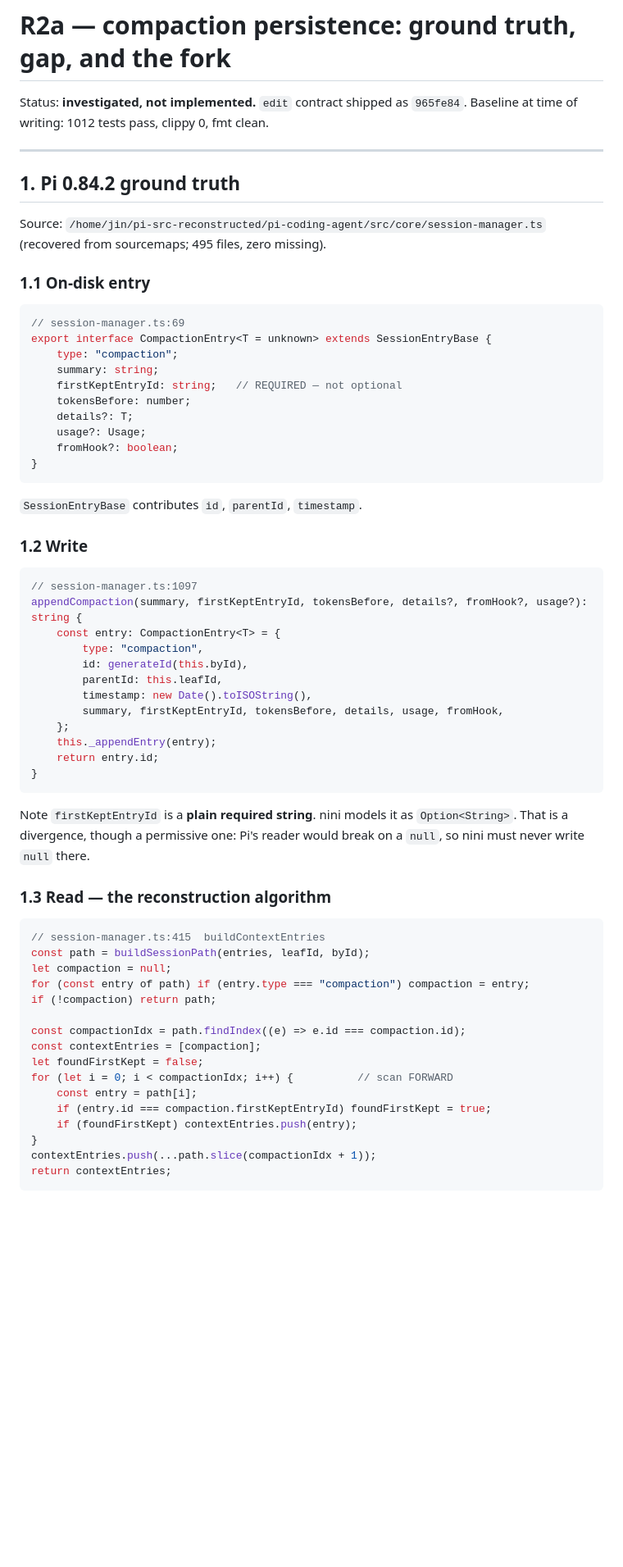
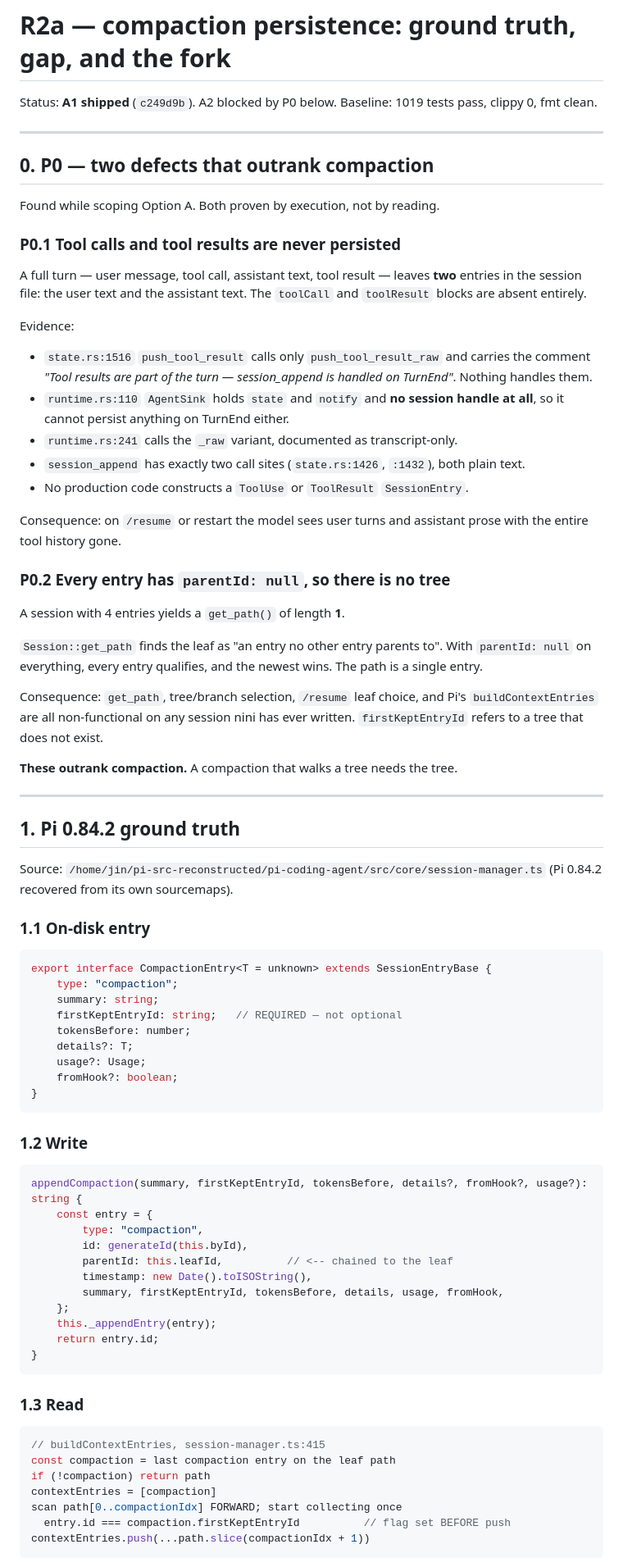
Before and after one commit to jinxumi-oss/nini, a Markdown page: docs/plans/r2a-compaction-persistence.md, the part around one of its changes. Shown at 82% size. Drawn GitHub-style; blank space fills up the shorter version.

````diff
--- a/docs/plans/r2a-compaction-persistence.md
+++ b/docs/plans/r2a-compaction-persistence.md
@@ -1,19 +1,59 @@
 # R2a — compaction persistence: ground truth, gap, and the fork
 
-Status: **investigated, not implemented.** `edit` contract shipped as `965fe84`.
-Baseline at time of writing: 1012 tests pass, clippy 0, fmt clean.
+Status: **A1 shipped** (`c249d9b`). A2 blocked by P0 below.
+Baseline: 1019 tests pass, clippy 0, fmt clean.
+
+---
+
+## 0. P0 — two defects that outrank compaction
+
+Found while scoping Option A. Both proven by execution, not by reading.
+
+### P0.1 Tool calls and tool results are never persisted
+
+A full turn — user message, tool call, assistant text, tool result — leaves
+**two** entries in the session file: the user text and the assistant text.
+The `toolCall` and `toolResult` blocks are absent entirely.
+
+Evidence:
+
+- `state.rs:1516` `push_tool_result` calls only `push_tool_result_raw` and
+  carries the comment *"Tool results are part of the turn — session_append is
+  handled on TurnEnd"*. Nothing handles them.
+- `runtime.rs:110` `AgentSink` holds `state` and `notify` and **no session
+  handle at all**, so it cannot persist anything on TurnEnd either.
+- `runtime.rs:241` calls the `_raw` variant, documented as transcript-only.
+- `session_append` has exactly two call sites (`state.rs:1426`, `:1432`),
+  both plain text.
+- No production code constructs a `ToolUse` or `ToolResult` `SessionEntry`.
+
+Consequence: on `/resume` or restart the model sees user turns and assistant
+prose with the entire tool history gone.
+
+### P0.2 Every entry has `parentId: null`, so there is no tree
+
+A session with 4 entries yields a `get_path()` of length **1**.
+
+`Session::get_path` finds the leaf as "an entry no other entry parents to".
+With `parentId: null` on everything, every entry qualifies, and the newest
+wins. The path is a single entry.
+
+Consequence: `get_path`, tree/branch selection, `/resume` leaf choice, and
+Pi's `buildContextEntries` are all non-functional on any session nini has
+ever written. `firstKeptEntryId` refers to a tree that does not exist.
+
+**These outrank compaction.** A compaction that walks a tree needs the tree.
 
 ---
 
 ## 1. Pi 0.84.2 ground truth
 
 Source: `/home/jin/pi-src-reconstructed/pi-coding-agent/src/core/session-manager.ts`
-(recovered from sourcemaps; 495 files, zero missing).
+(Pi 0.84.2 recovered from its own sourcemaps).
 
 ### 1.1 On-disk entry
 
 ```ts
-// session-manager.ts:69
 export interface CompactionEntry<T = unknown> extends SessionEntryBase {
 	type: "compaction";
 	summary: string;
@@ -25,17 +65,14 @@ export interface CompactionEntry<T = unknown> extends SessionEntryBase {
 }
 ```
 
-`SessionEntryBase` contributes `id`, `parentId`, `timestamp`.
-
 ### 1.2 Write
 
 ```ts
-// session-manager.ts:1097
 appendCompaction(summary, firstKeptEntryId, tokensBefore, details?, fromHook?, usage?): string {
-	const entry: CompactionEntry<T> = {
+	const entry = {
 		type: "compaction",
 		id: generateId(this.byId),
-		parentId: this.leafId,
+		parentId: this.leafId,          // <-- chained to the leaf
 		timestamp: new Date().toISOString(),
 		summary, firstKeptEntryId, tokensBefore, details, usage, fromHook,
 	};
@@ -44,28 +81,15 @@ appendCompaction(summary, firstKeptEntryId, tokensBefore, details?, fromHook?, u
 }
 ```
 
-Note `firstKeptEntryId` is a **plain required string**. nini models it as
-`Option<String>`. That is a divergence, though a permissive one: Pi's reader
-would break on a `null`, so nini must never write `null` there.
-
-### 1.3 Read — the reconstruction algorithm
+### 1.3 Read
 
 ```ts
-// session-manager.ts:415  buildContextEntries
-const path = buildSessionPath(entries, leafId, byId);
-let compaction = null;
-for (const entry of path) if (entry.type === "compaction") compaction = entry;
-if (!compaction) return path;
-
-const compactionIdx = path.findIndex((e) => e.id === compaction.id);
-const contextEntries = [compaction];
-let foundFirstKept = false;
-for (let i = 0; i < compactionIdx; i++) {          // scan FORWARD
-	const entry = path[i];
-	if (entry.id === compaction.firstKeptEntryId) foundFirstKept = true;
-	if (foundFirstKept) contextEntries.push(entry);
-}
-contextEntries.push(...path.slice(compactionIdx + 1));
-return contextEntries;
+// buildContextEntries, session-manager.ts:415
+const compaction = last compaction entry on the leaf path
+if (!compaction) return path
+contextEntries = [compaction]
+scan path[0..compactionIdx] FORWARD; start collecting once
+  entry.id === compaction.firstKeptEntryId          // flag set BEFORE push
+contextEntries.push(...path.slice(compactionIdx + 1))
 ```
 
````
Also changed, not shown: other parts of docs/plans/r2a-compaction-persistence.md (+28 -105 lines).
